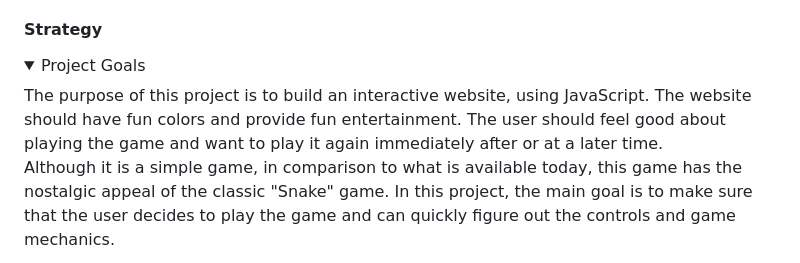
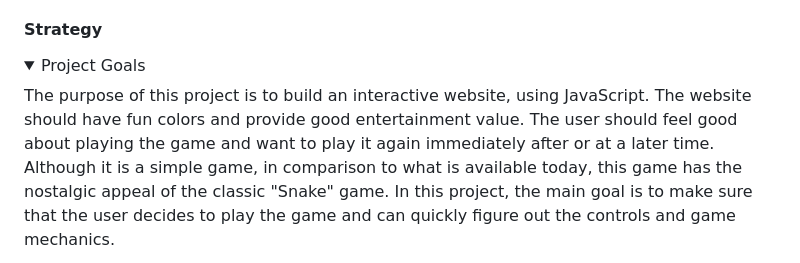
Before and after one commit to adrinecl/milestone-project2, a Markdown page: docs/README.md, the part around the change printed below. GitHub-like rendering; folded sections open.

```diff
--- a/docs/README.md
+++ b/docs/README.md
@@ -36,7 +36,7 @@ Considering that there is no possibility to login and make a previous score bett
 
 <details>
 <summary>Project Goals</summary>
-The purpose of this project is to build an interactive website, using JavaScript. The website should have fun colors and provide fun entertainment. The user should feel good about playing the game and want to play it again immediately after or at a later time.
+The purpose of this project is to build an interactive website, using JavaScript. The website should have fun colors and provide good entertainment value. The user should feel good about playing the game and want to play it again immediately after or at a later time.
 
 Although it is a simple game, in comparison to what is available today, this game has the nostalgic appeal of the classic "Snake" game. In this project, the main goal is to make sure that the user decides to play the game and can quickly figure out the controls and game mechanics.
 </details>
```
Also changed, not shown: other parts of docs/README.md (+0 -5 lines), docs/TESTING.md (+14 -2 lines), docs/images/gummy-worms_testing_game-over4.jpg (added), docs/images/gummy-worms_testing_mobile1.jpg.
